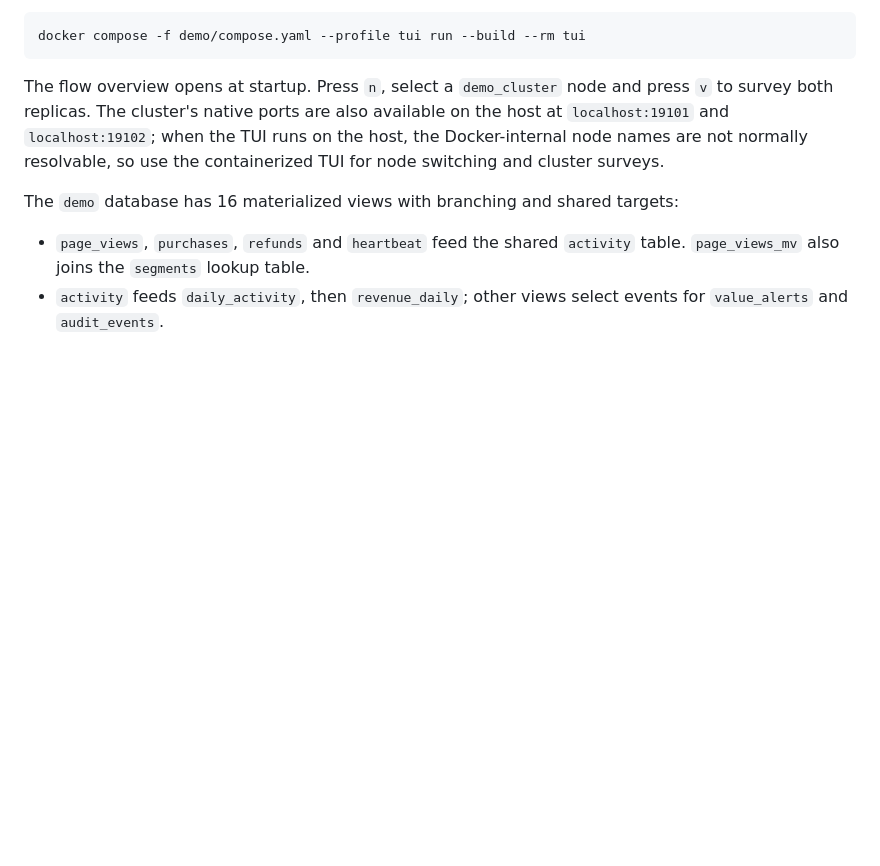
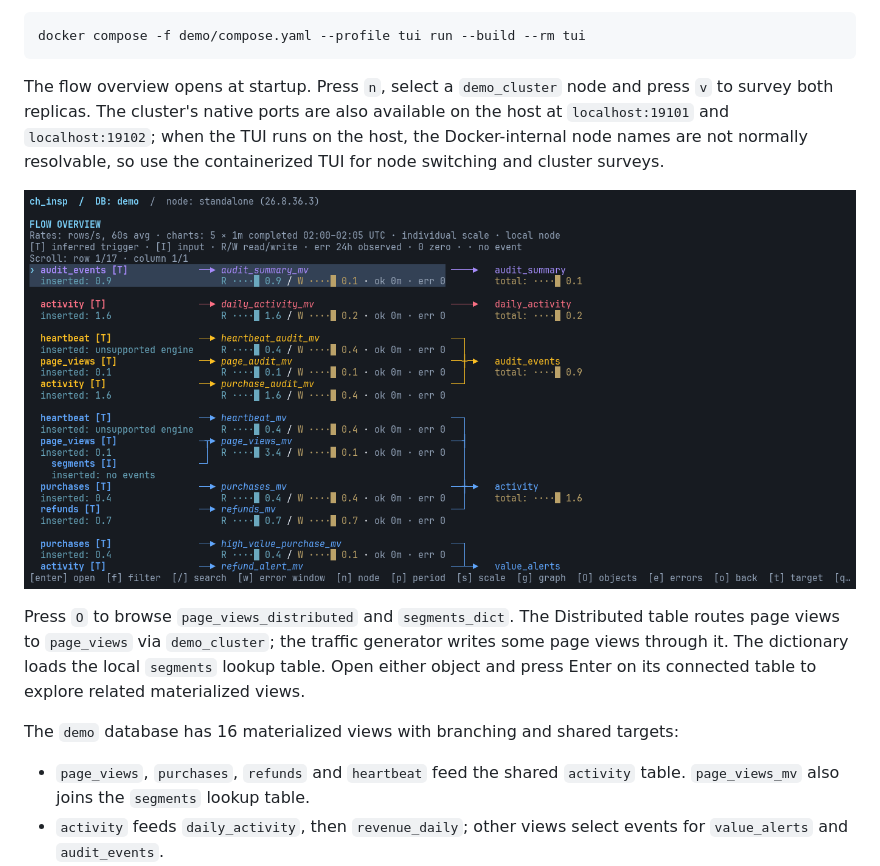
Before and after one commit to renatko/ch_insp, a Markdown page: docs/demo.md, the part around the change. GitHub-like rendering; pictures changed too: docs/assets/schema-relations.gif (added); blank space fills up the shorter version.

Commit message:
Add schema relations to demo and record tour

```diff
--- a/docs/demo.md
+++ b/docs/demo.md
@@ -22,6 +22,10 @@ docker compose -f demo/compose.yaml --profile tui run --build --rm tui
 
 The flow overview opens at startup. Press `n`, select a `demo_cluster` node and press `v` to survey both replicas. The cluster's native ports are also available on the host at `localhost:19101` and `localhost:19102`; when the TUI runs on the host, the Docker-internal node names are not normally resolvable, so use the containerized TUI for node switching and cluster surveys.
 
+![Browsing Distributed and Dictionary relationships](assets/schema-relations.gif)
+
+Press `O` to browse `page_views_distributed` and `segments_dict`. The Distributed table routes page views to `page_views` via `demo_cluster`; the traffic generator writes some page views through it. The dictionary loads the local `segments` lookup table. Open either object and press Enter on its connected table to explore related materialized views.
+
 The `demo` database has 16 materialized views with branching and shared targets:
 
 - `page_views`, `purchases`, `refunds` and `heartbeat` feed the shared `activity` table. `page_views_mv` also joins the `segments` lookup table.
```
Also changed, not shown: docs/development.md (+7 -1 lines), 8 other files.
